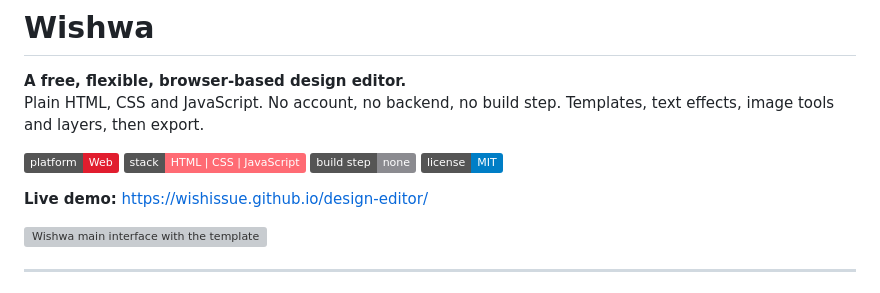
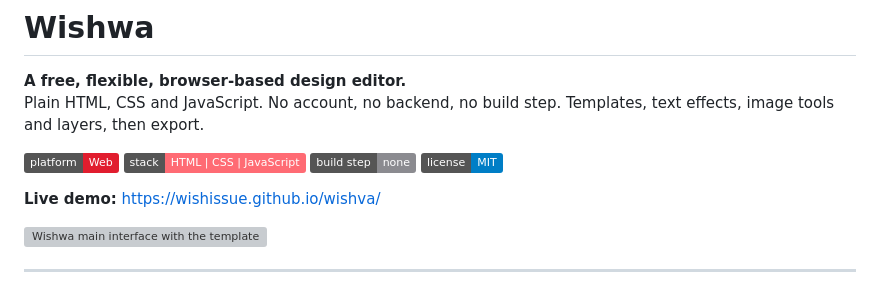
Before and after one commit to wishissue/wishwa, a Markdown page: README.md, the part around the change. GitHub-like rendering; badges without logos; grey boxes are pictures that could not be loaded.

```diff
--- a/README.md
+++ b/README.md
@@ -8,7 +8,7 @@ Plain HTML, CSS and JavaScript. No account, no backend, no build step. Templates
 ![Dependencies](https://img.shields.io/badge/build%20step-none-8b8b90)
 ![License](https://img.shields.io/badge/license-MIT-blue)
 
-**Live demo:** https://wishissue.github.io/design-editor/
+**Live demo:** https://wishissue.github.io/wishva/
 
 ![Wishwa main interface with the template gallery](screenshots/main-ui.webp)
 
```
